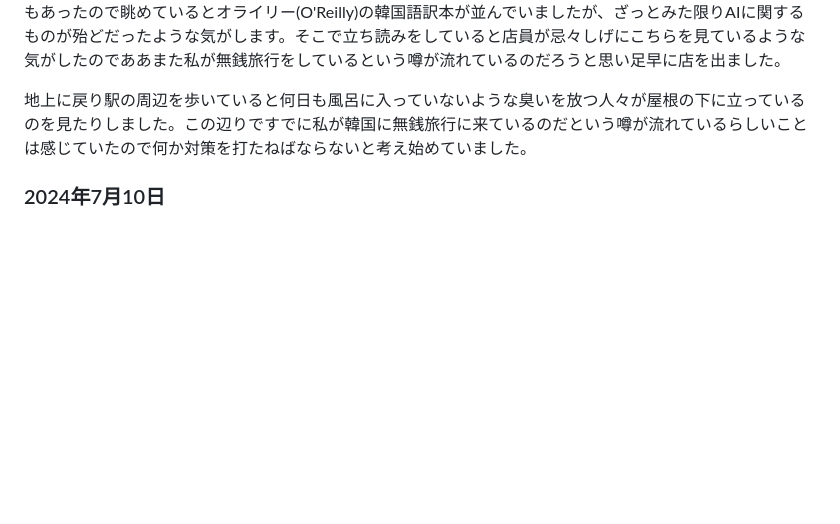
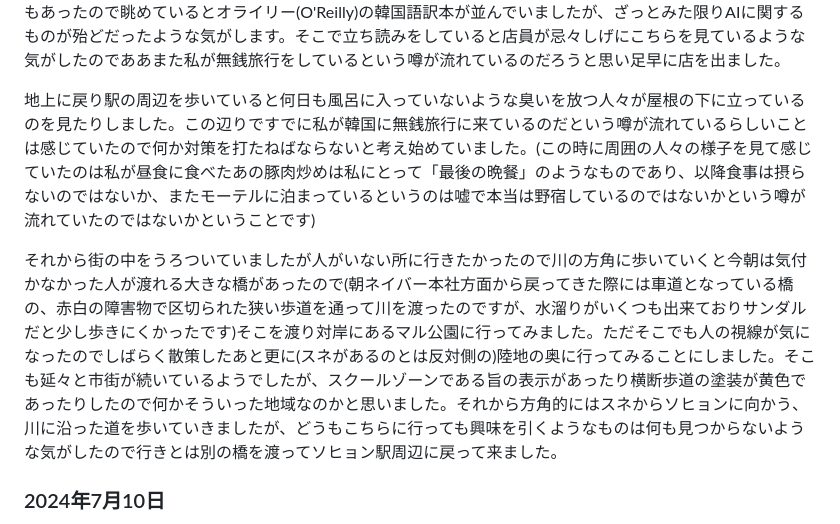
Before and after one commit to anissatta/katkit, a Markdown page: korea3/README.md, the part around the change. Rendered like a GitHub page; blank space fills up the shorter version.

Commit message:
jul9 pre-cena part

```diff
--- a/korea3/README.md
+++ b/korea3/README.md
@@ -58,7 +58,9 @@
 
 モーテルに戻りましたが疲れていたのでホームページの更新を行った後しばらく休んでいました。ただずっとこうしている訳にもいかないと思いスネ駅に直結しているロッテデパートに本屋があったのでそこに行く旨をブログに書き、再び外出しました。当初その本屋が地下にあるのを失念していたのでロッテデパートの地上階をうろついたりしていましたが、駅の入口から地下に降り左手に進むと本屋の隣のガラス張りの店内で中年の女性たちが何か鉢植えのようなものを手に腰掛けているのが見えました。ここはよく分かりませんでしたがガーデニングカフェのような店であり、植物の販売も行っているようでした。そのカフェに向かい合っている書店の入口に向かうと隣に日本でもよく見るようなガチャガチャが並んでいるのが見えました。店内に入って左側にある新刊書コーナーや右側にある文房具コーナーを見たり、「＊＊＊読む(うろ覚え)ショーペンハウアー」とかいう本のページをめくってみたりしました。奥に行くと技術書のコーナーがありコンピューター関連の本もあったので眺めているとオライリー(O'Reilly)の韓国語訳本が並んでいましたが、ざっとみた限りAIに関するものが殆どだったような気がします。そこで立ち読みをしていると店員が忌々しげにこちらを見ているような気がしたのでああまた私が無銭旅行をしているという噂が流れているのだろうと思い足早に店を出ました。
 
-地上に戻り駅の周辺を歩いていると何日も風呂に入っていないような臭いを放つ人々が屋根の下に立っているのを見たりしました。この辺りですでに私が韓国に無銭旅行に来ているのだという噂が流れているらしいことは感じていたので何か対策を打たねばならないと考え始めていました。
+地上に戻り駅の周辺を歩いていると何日も風呂に入っていないような臭いを放つ人々が屋根の下に立っているのを見たりしました。この辺りですでに私が韓国に無銭旅行に来ているのだという噂が流れているらしいことは感じていたので何か対策を打たねばならないと考え始めていました。(この時に周囲の人々の様子を見て感じていたのは私が昼食に食べたあの豚肉炒めは私にとって「最後の晩餐」のようなものであり、以降食事は摂らないのではないか、またモーテルに泊まっているというのは嘘で本当は野宿しているのではないかという噂が流れていたのではないかということです)
+
+それから街の中をうろついていましたが人がいない所に行きたかったので川の方角に歩いていくと今朝は気付かなかった人が渡れる大きな橋があったので(朝ネイバー本社方面から戻ってきた際には車道となっている橋の、赤白の障害物で区切られた狭い歩道を通って川を渡ったのですが、水溜りがいくつも出来ておりサンダルだと少し歩きにくかったです)そこを渡り対岸にあるマル公園に行ってみました。ただそこでも人の視線が気になったのでしばらく散策したあと更に(スネがあるのとは反対側の)陸地の奥に行ってみることにしました。そこも延々と市街が続いているようでしたが、スクールゾーンである旨の表示があったり横断歩道の塗装が黄色であったりしたので何かそういった地域なのかと思いました。それから方角的にはスネからソヒョンに向かう、川に沿った道を歩いていきましたが、どうもこちらに行っても興味を引くようなものは何も見つからないような気がしたので行きとは別の橋を渡ってソヒョン駅周辺に戻って来ました。
 
 ### 2024年7月10日
 
```
